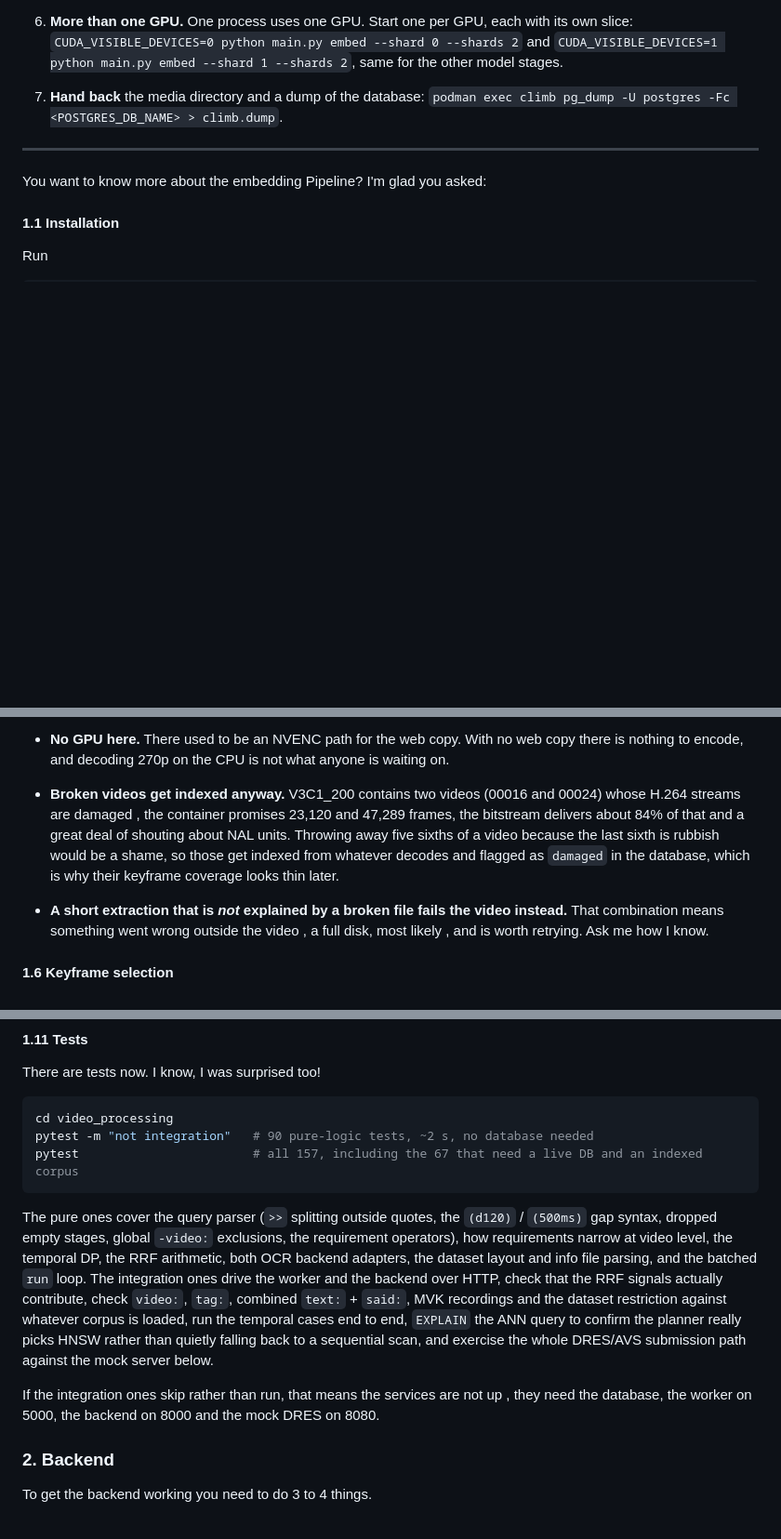
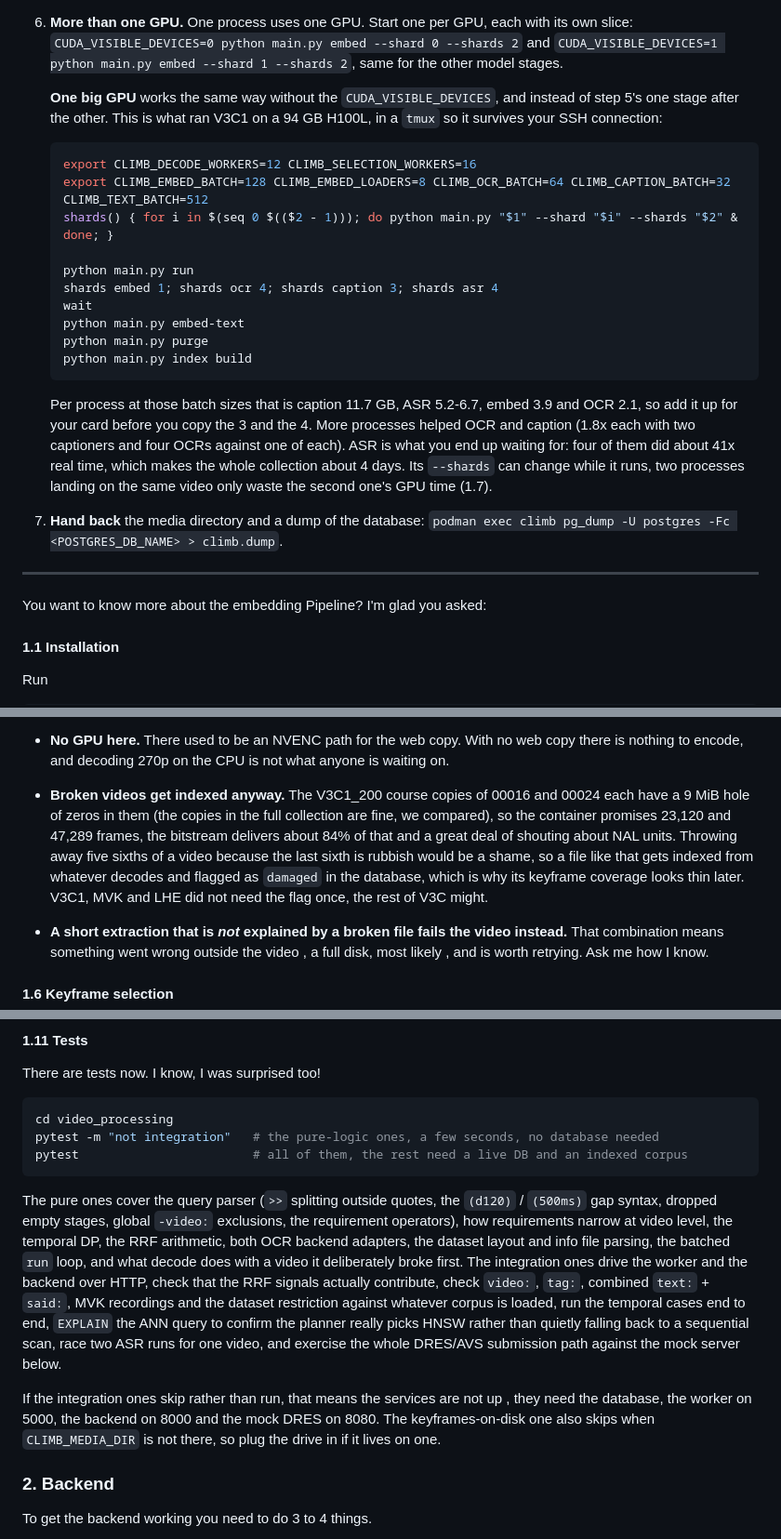
Before and after one commit to towurzer/CLIMB, a Markdown page: README.md, 3 parts joined by grey strips. Shown at 93% size. Drawn GitHub-style; blank space fills up the shorter version.

````diff
--- a/README.md
+++ b/README.md
@@ -496,6 +519,28 @@ Everything below is explained in the sections that follow. This is just the orde
 6. **More than one GPU.** One process uses one GPU. Start one per GPU, each with its own slice:
    `CUDA_VISIBLE_DEVICES=0 python main.py embed --shard 0 --shards 2` and
    `CUDA_VISIBLE_DEVICES=1 python main.py embed --shard 1 --shards 2`, same for the other model stages.
+
+   **One big GPU** works the same way without the `CUDA_VISIBLE_DEVICES`, and instead of step 5's one stage after the
+   other. This is what ran V3C1 on a 94 GB H100L, in a `tmux` so it survives your SSH connection:
+
+   ```bash
+   export CLIMB_DECODE_WORKERS=12 CLIMB_SELECTION_WORKERS=16
+   export CLIMB_EMBED_BATCH=128 CLIMB_EMBED_LOADERS=8 CLIMB_OCR_BATCH=64 CLIMB_CAPTION_BATCH=32 CLIMB_TEXT_BATCH=512
+   shards() { for i in $(seq 0 $(($2 - 1))); do python main.py "$1" --shard "$i" --shards "$2" & done; }
+
+   python main.py run
+   shards embed 1; shards ocr 4; shards caption 3; shards asr 4
+   wait
+   python main.py embed-text
+   python main.py purge
+   python main.py index build
+   ```
+
+   Per process at those batch sizes that is caption 11.7 GB, ASR 5.2-6.7, embed 3.9 and OCR 2.1, so add it up for your
+   card before you copy the 3 and the 4. More processes helped OCR and caption (1.8x each with two captioners and four
+   OCRs against one of each). ASR is what you end up waiting for: four of them did about 41x real time, which makes
+   the whole collection about 4 days. Its `--shards` can change while it runs, two processes landing on the same video
+   only waste the second one's GPU time (1.7).
 7. **Hand back** the media directory and a dump of the database:
    `podman exec climb pg_dump -U postgres -Fc <POSTGRES_DB_NAME> > climb.dump`.
 
@@ -820,11 +867,12 @@ A few things worth knowing:
 - **No GPU here.** There used to be an NVENC path for the web copy. With no web copy there is nothing to encode, and
   decoding 270p on the CPU is not what anyone is waiting on.
 
-- **Broken videos get indexed anyway.** V3C1_200 contains two videos (00016 and 00024) whose H.264 streams are damaged
-  , the container promises 23,120 and 47,289 frames, the bitstream delivers about 84% of that and a great deal of
-  shouting about NAL units. Throwing away five sixths of a video because the last sixth is rubbish would be a shame, so
-  those get indexed from whatever decodes and flagged as ```damaged``` in the database, which is why their keyframe
-  coverage looks thin later.
+- **Broken videos get indexed anyway.** The V3C1_200 course copies of 00016 and 00024 each have a 9 MiB hole of zeros
+  in them (the copies in the full collection are fine, we compared), so the container promises 23,120 and 47,289
+  frames, the bitstream delivers about 84% of that and a great deal of shouting about NAL units. Throwing away five
+  sixths of a video because the last sixth is rubbish would be a shame, so a file like that gets indexed from whatever
+  decodes and flagged as ```damaged``` in the database, which is why its keyframe coverage looks thin later. V3C1, MVK
+  and LHE did not need the flag once, the rest of V3C might.
 - **A short extraction that is *not* explained by a broken file fails the video instead.** That combination means
   something went wrong outside the video , a full disk, most likely , and is worth retrying. Ask me how I know.
 
@@ -1379,20 +1440,22 @@ There are tests now. I know, I was surprised too!
 
 ```bash
 cd video_processing
-pytest -m "not integration"   # 90 pure-logic tests, ~2 s, no database needed
-pytest                        # all 157, including the 67 that need a live DB and an indexed corpus
+pytest -m "not integration"   # the pure-logic ones, a few seconds, no database needed
+pytest                        # all of them, the rest need a live DB and an indexed corpus
 ```
 
 The pure ones cover the query parser (`>>` splitting outside quotes, the `(d120)` / `(500ms)` gap syntax, dropped
 empty stages, global `-video:` exclusions, the requirement operators), how requirements narrow at video level, the
-temporal DP, the RRF arithmetic, both OCR backend adapters, the dataset layout and info file parsing, and the batched
-`run` loop. The integration ones drive the worker and the backend over HTTP, check that the RRF signals actually
+temporal DP, the RRF arithmetic, both OCR backend adapters, the dataset layout and info file parsing, the batched
+`run` loop, and what decode does with a video it deliberately broke first. The integration ones drive the worker and the backend over HTTP, check that the RRF signals actually
 contribute, check `video:`, `tag:`, combined `text:` + `said:`, MVK recordings and the dataset restriction against
 whatever corpus is loaded, run the temporal cases end to end, `EXPLAIN` the ANN query to confirm the planner really picks HNSW rather than quietly
-falling back to a sequential scan, and exercise the whole DRES/AVS submission path against the mock server below.
+falling back to a sequential scan, race two ASR runs for one video, and exercise the whole DRES/AVS submission path
+against the mock server below.
 
 If the integration ones skip rather than run, that means the services are not up , they need the database, the worker
-on 5000, the backend on 8000 and the mock DRES on 8080.
+on 5000, the backend on 8000 and the mock DRES on 8080. The keyframes-on-disk one also skips when `CLIMB_MEDIA_DIR`
+is not there, so plug the drive in if it lives on one.
 
 ### 2. Backend
 
````
Also changed, not shown: other parts of README.md (+43 -3 lines), readme_images/bootup.png, 12 other files.
